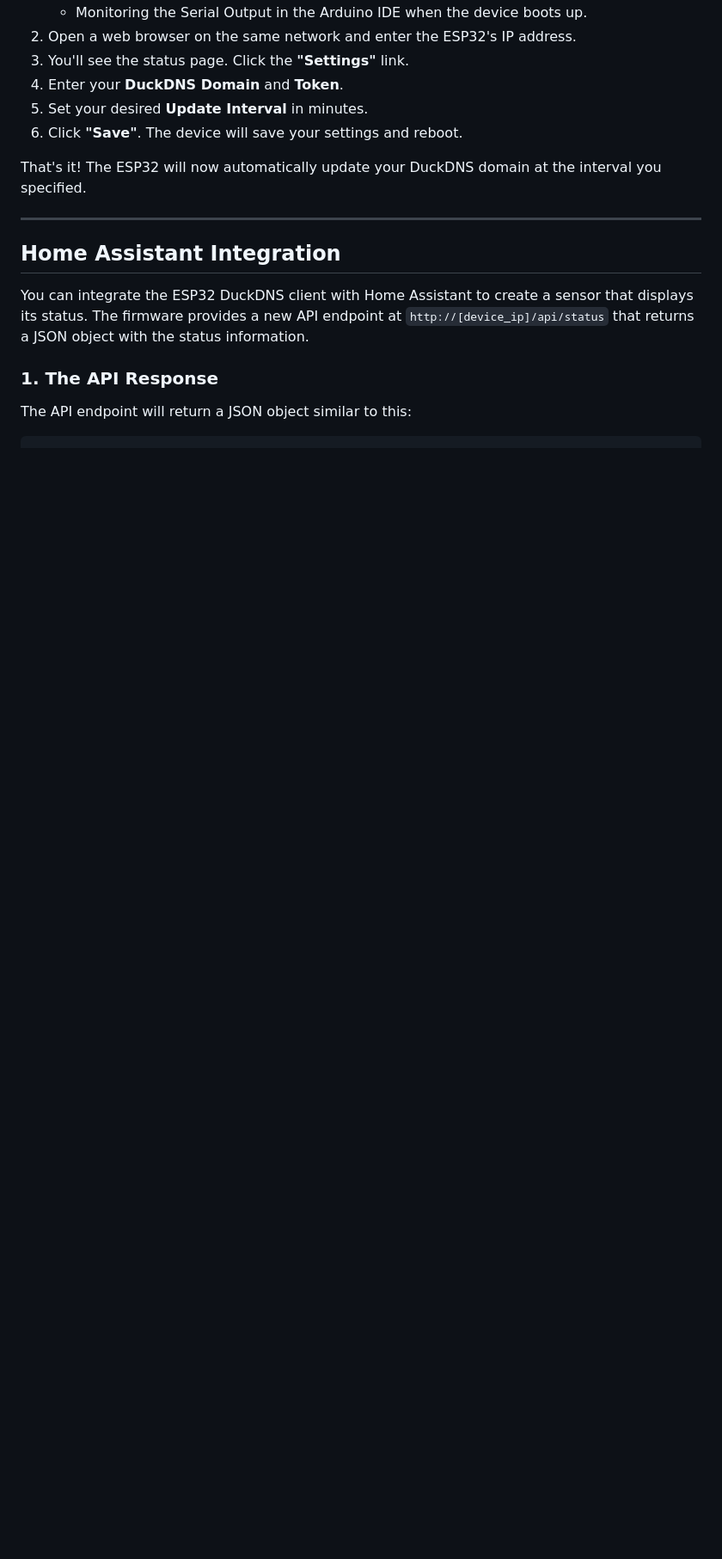
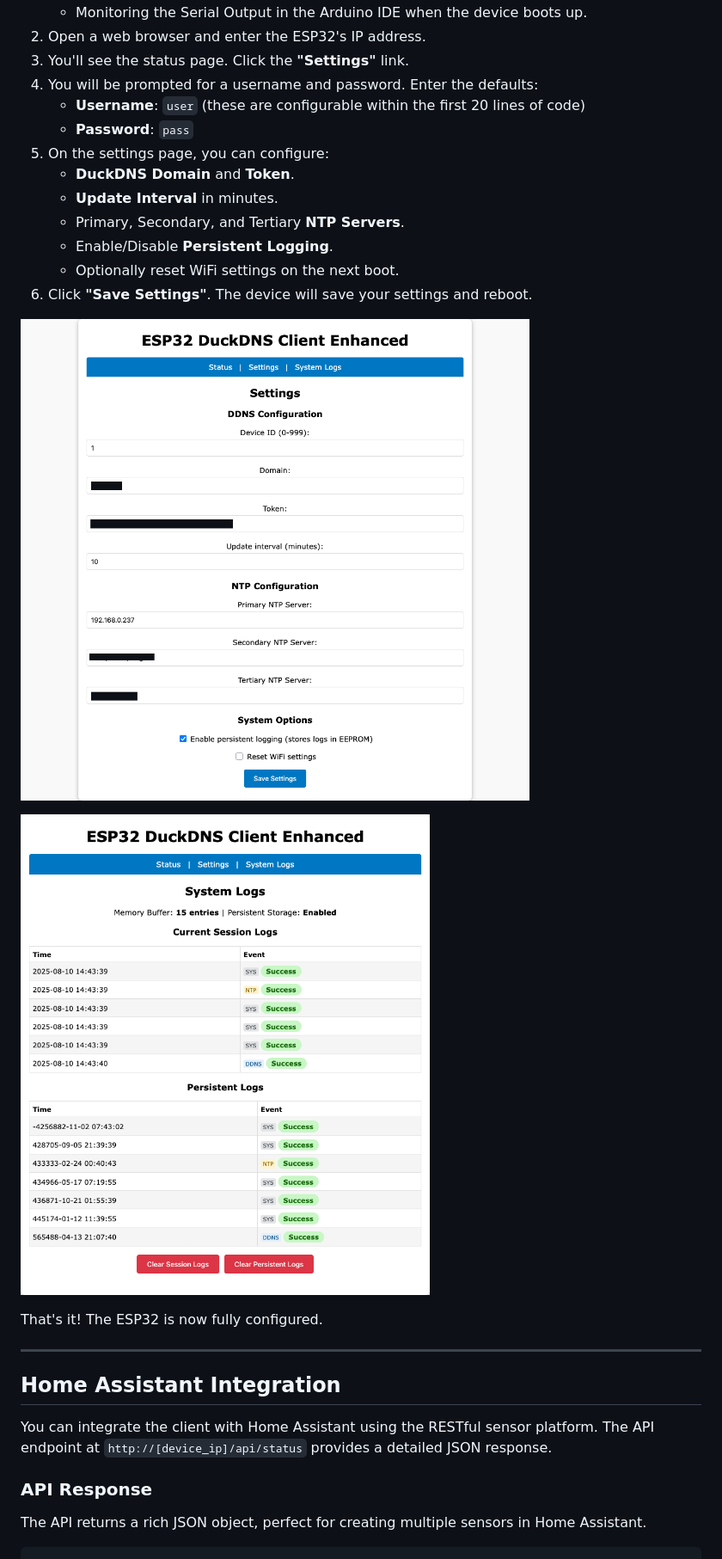
Before and after one commit to ToledoEM/duckdns_esp32, a Markdown page: readme.md, the part around the change printed below. Shown: that part at 86% size. Rendered like a GitHub page; pictures changed too: images/webclient_2_NTP.png (added), images/webclient_3_NTP.png (added); blank space fills up the shorter version.

Commit message:
DDNS and NTP Client

````diff
--- a/readme.md
+++ b/readme.md
@@ -71,21 +75,35 @@ Once the device is connected to your network, you need to tell it your DuckDNS d
     * Monitoring the Serial Output in the Arduino IDE when the device boots up.
-2.  Open a web browser on the same network and enter the ESP32's IP address.
+2.  Open a web browser and enter the ESP32's IP address.
 3.  You'll see the status page. Click the **"Settings"** link.
-4.  Enter your **DuckDNS Domain** and **Token**.
-5.  Set your desired **Update Interval** in minutes.
-6.  Click **"Save"**. The device will save your settings and reboot.
+4.  You will be prompted for a username and password. Enter the defaults:
+    * **Username**: `user` (these are configurable within the first 20 lines of code)
+    * **Password**: `pass`
+5.  On the settings page, you can configure:
+    * **DuckDNS Domain** and **Token**.
+    * **Update Interval** in minutes.
+    * Primary, Secondary, and Tertiary **NTP Servers**.
+    * Enable/Disable **Persistent Logging**.
+    * Optionally reset WiFi settings on the next boot.
+6.  Click **"Save Settings"**. The device will save your settings and reboot.
 
-That's it! The ESP32 will now automatically update your DuckDNS domain at the interval you specified.
+![Web Interface Status Page](images/webclient_2_NTP.png)
+
+![Web Interface Status Page](images/webclient_3_NTP.png)
+
+
+That's it! The ESP32 is now fully configured.
+
+
 
 ---
 
 ## Home Assistant Integration
 
-You can integrate the ESP32 DuckDNS client with Home Assistant to create a sensor that displays its status. The firmware provides a new API endpoint at `http://[device_ip]/api/status` that returns a JSON object with the status information.
+You can integrate the client with Home Assistant using the RESTful sensor platform. The API endpoint at `http://[device_ip]/api/status` provides a detailed JSON response.
 
-### 1. The API Response
+### API Response
 
-The API endpoint will return a JSON object similar to this:
+The API returns a rich JSON object, perfect for creating multiple sensors in Home Assistant.
 
 ```json
 {
````
Also changed, not shown: other parts of readme.md (+59 -68 lines), images/webclient_1_NTP.png (added), 2 other files.
